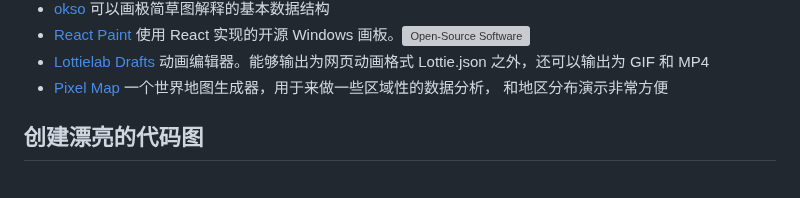
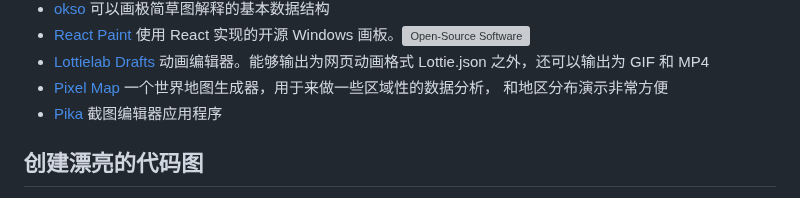
Before and after one commit to jaywcjlove/handbook, a Markdown page: docs/awesome.md, the part around the change. GitHub-like rendering; grey boxes are pictures that could not be loaded.

Commit message:
doc: Update awesome.md

```diff
--- a/docs/awesome.md
+++ b/docs/awesome.md
@@ -52,6 +52,7 @@
 - [React Paint](https://pengfeiw.github.io/minicode/react-paint) 使用 React 实现的开源 Windows 画板。[![Open-Source Software][OSS Icon]](https://github.com/pengfeiw/react-paint)
 - [Lottielab Drafts](https://www.lottielab.com/) 动画编辑器。能够输出为网页动画格式 Lottie.json 之外，还可以输出为 GIF 和 MP4
 - [Pixel Map](https://pixelmap.amcharts.com/) 一个世界地图生成器，用于来做一些区域性的数据分析， 和地区分布演示非常方便
+- [Pika](https://pika.style/) 截图编辑器应用程序
 
 ## 创建漂亮的代码图
 
```
